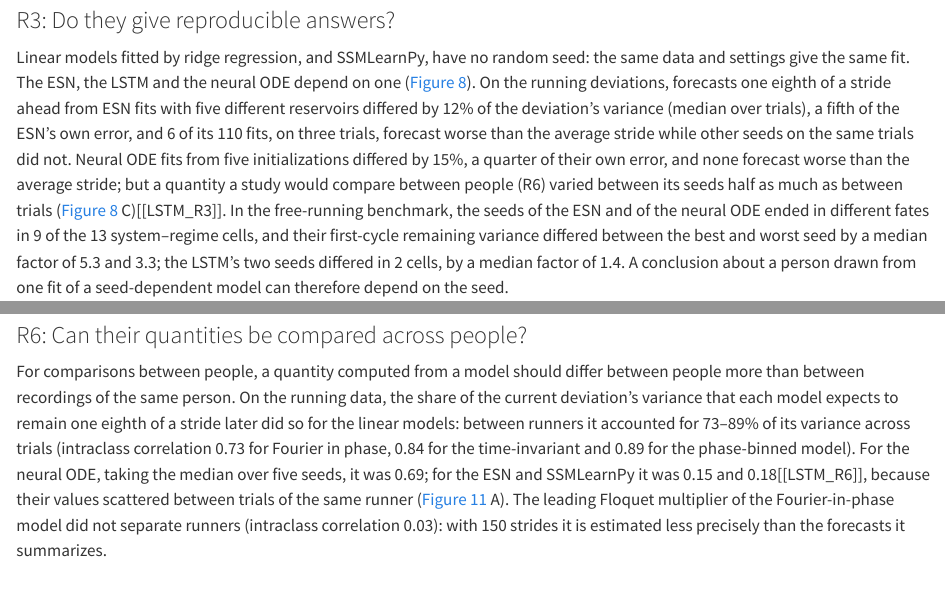
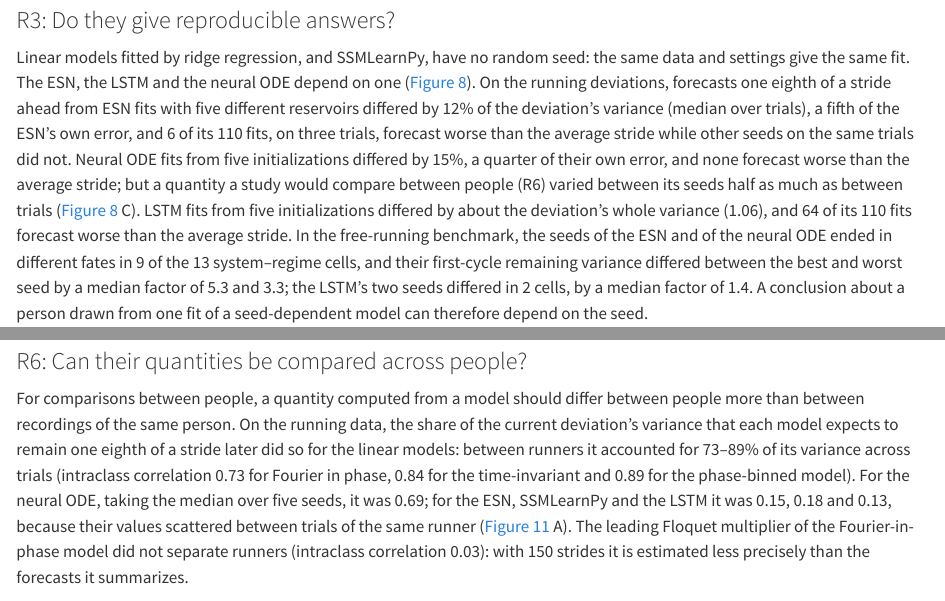
Before and after one commit to Michaelhess17/Gait_Modeling_Perspective_Paper, a Quarto document (index.qmd): the page in a window 1100 px wide, from 11940 px down, and a second part further down, joined at a grey line. Rendered offline with R 4.5, knitr and Pandoc in place of Quarto, with nearby package versions.

Commit message:
LSTM seeds 1–5 on running: R3 (seed disagreement 1.06, 64/110 fits worse than the average stride) and R6 (ICC 0.13)
Co-Authored-By: Claude Opus 5.5 <noreply@anthropic.com>

```diff
--- a/_scorecard.md
+++ b/_scorecard.md
@@ -4,7 +4,7 @@
 | phase-binned linear | 0.41 (—) | cannot run freely | no seed | 0.95 · — · 1.5 s | 0.05 | 0.89 |
 | Hankel-DMD (time-invariant) | 0.62 (27%) | 92% · 100% · 98% | no seed | 0.72 · −49% · 11 s | 0.55 | 0.84 |
 | ESN | 0.55 (63%) | 60% · 100% · 100% | 0.12 · 9/13 | 0.78 · 77% · 23 s | 0.18 | 0.15 |
-| LSTM | 1.08 (—) | 92% · — · — | 1.07 · 2/13 | 1.17 · — · 65 s (GPU) | — | — |
+| LSTM | 1.08 (—) | 92% · — · — | 1.06 · 2/13 | 1.17 · — · 65 s (GPU) | — | 0.13 |
 | neural ODE | 0.60 (46%) | 42% · 100% · — | 0.15 · 9/13 | 0.84 · −14% · 38 s (GPU) | 0.17 | 0.69 |
 | SSMLearnPy | 0.86 (24%) | 62% · 66% · 77% | no seed | 1.33 · 74% · 14 s | 0.47 | 0.18 |
 
--- a/index.qmd
+++ b/index.qmd
@@ -134,7 +134,7 @@
 
 ### R3: Do they give reproducible answers?
 
-Linear models fitted by ridge regression, and SSMLearnPy, have no random seed: the same data and settings give the same fit. The ESN, the LSTM and the neural ODE depend on one (@fig-reproducible). On the running deviations, forecasts one eighth of a stride ahead from ESN fits with five different reservoirs differed by 12% of the deviation's variance (median over trials), a fifth of the ESN's own error, and 6 of its 110 fits, on three trials, forecast worse than the average stride while other seeds on the same trials did not. Neural ODE fits from five initializations differed by 15%, a quarter of their own error, and none forecast worse than the average stride; but a quantity a study would compare between people (R6) varied between its seeds half as much as between trials (@fig-reproducible C)[[LSTM_R3]]. In the free-running benchmark, the seeds of the ESN and of the neural ODE ended in different fates in 9 of the 13 system–regime cells, and their first-cycle remaining variance differed between the best and worst seed by a median factor of 5.3 and 3.3; the LSTM's two seeds differed in 2 cells, by a median factor of 1.4. A conclusion about a person drawn from one fit of a seed-dependent model can therefore depend on the seed.
+Linear models fitted by ridge regression, and SSMLearnPy, have no random seed: the same data and settings give the same fit. The ESN, the LSTM and the neural ODE depend on one (@fig-reproducible). On the running deviations, forecasts one eighth of a stride ahead from ESN fits with five different reservoirs differed by 12% of the deviation's variance (median over trials), a fifth of the ESN's own error, and 6 of its 110 fits, on three trials, forecast worse than the average stride while other seeds on the same trials did not. Neural ODE fits from five initializations differed by 15%, a quarter of their own error, and none forecast worse than the average stride; but a quantity a study would compare between people (R6) varied between its seeds half as much as between trials (@fig-reproducible C). LSTM fits from five initializations differed by about the deviation's whole variance (1.06), and 64 of its 110 fits forecast worse than the average stride. In the free-running benchmark, the seeds of the ESN and of the neural ODE ended in different fates in 9 of the 13 system–regime cells, and their first-cycle remaining variance differed between the best and worst seed by a median factor of 5.3 and 3.3; the LSTM's two seeds differed in 2 cells, by a median factor of 1.4. A conclusion about a person drawn from one fit of a seed-dependent model can therefore depend on the seed.
 
 ![**Reproducible answers (R3).** Models that depend on a random seed (the ESN's reservoir; the LSTM's and neural ODE's initialization and minibatches) refitted with several seeds on the same data; linear models fitted by ridge regression and SSMLearnPy have no seed, so the same data and settings give the same fit. (A) Running deviations (22 trials, 150 training strides): forecasts one eighth of a stride ahead from 5 seeds, the squared difference between seeds relative to the deviation's variance (mean over seed pairs; colour), against the model's remaining variance (median over seeds; grey); open, above 1.1. (B) The remaining variance of every trial and seed, trials ordered by their median; lines span the seeds; dashed, the average stride. (C) A quantity a study would compare between people (@fig-heterogeneity A): its spread between seeds as a share of its spread between trials. (D) The free-running benchmark of @fig-selfdriving: the first-cycle remaining variance of every seed in every system and regime (L, long; R, realistic) for the ESN (8 seeds), the LSTM (2) and the neural ODE (4).](figures/Figure_08){#fig-reproducible fig-alt="Disagreement between forecasts from different random seeds for each model on running data, per-trial remaining variance by seed, the seed share of between-trial spread of a person-level quantity, and per-cell first-cycle errors by seed in the benchmark."}
 
@@ -152,7 +152,7 @@
 
 ### R6: Can their quantities be compared across people?
 
-For comparisons between people, a quantity computed from a model should differ between people more than between recordings of the same person. On the running data, the share of the current deviation's variance that each model expects to remain one eighth of a stride later did so for the linear models: between runners it accounted for 73–89% of its variance across trials (intraclass correlation 0.73 for Fourier in phase, 0.84 for the time-invariant and 0.89 for the phase-binned model). For the neural ODE, taking the median over five seeds, it was 0.69; for the ESN and SSMLearnPy it was 0.15 and 0.18[[LSTM_R6]], because their values scattered between trials of the same runner (@fig-heterogeneity A). The leading Floquet multiplier of the Fourier-in-phase model did not separate runners (intraclass correlation 0.03): with 150 strides it is estimated less precisely than the forecasts it summarizes.
+For comparisons between people, a quantity computed from a model should differ between people more than between recordings of the same person. On the running data, the share of the current deviation's variance that each model expects to remain one eighth of a stride later did so for the linear models: between runners it accounted for 73–89% of its variance across trials (intraclass correlation 0.73 for Fourier in phase, 0.84 for the time-invariant and 0.89 for the phase-binned model). For the neural ODE, taking the median over five seeds, it was 0.69; for the ESN, SSMLearnPy and the LSTM it was 0.15, 0.18 and 0.13, because their values scattered between trials of the same runner (@fig-heterogeneity A). The leading Floquet multiplier of the Fourier-in-phase model did not separate runners (intraclass correlation 0.03): with 150 strides it is estimated less precisely than the forecasts it summarizes.
 
 Pooling recordings into one model is attractive when each recording is short, and it is how recurrent models of gait are usually trained [@winner2023]. Whether pooling helps depends on how different the recordings are relative to how variable each one is. We measured this as a heterogeneity ratio $H$: in the pool's shared delay embedding, the typical distance from the states of one recording to the nearest states of another, divided by the same distance between two halves of one recording. $H \approx 1$ means that two recordings are as alike as two halves of the same one, so pooling only adds data. Pooling paid only at low heterogeneity (@fig-heterogeneity B–D). Over 187 pools of 2–299 gait trials, a single DMD fitted to the pool forecast its own trials better than per-trial fits in 50% of pools with $H < 1.5$, and in 2% of pools above it. At high heterogeneity, small pools were nearly harmless and large pools were not: one linear operator can hold a few distinct cycles side by side, but not many. A trial left out of the pool was forecast worse than by its own fit at every heterogeneity. The two simulated cohorts, whose individuals differ slightly, lie at $H$ = 1.0 and 1.7 and gained slightly from pooling. The 299 gait trials, from 42 people at different speeds, lie at $H$ = 9.1. A group fit to all of them failed for every model class (median first-cycle remaining variance relative to the mean cycle: DMD 25, ESN 62, LSTM 16, against 1.3, 3.5 and 1.3 for per-trial fits). Recordings of human gait therefore call for per-person, and often per-condition, models whose quantities can be compared, rather than one model of everyone.
 
```
Also changed, not shown: figures/Figure_08.png, figures/Figure_08.svg, figures/Figure_11.png, figures/Figure_11.svg, 2 other files.
